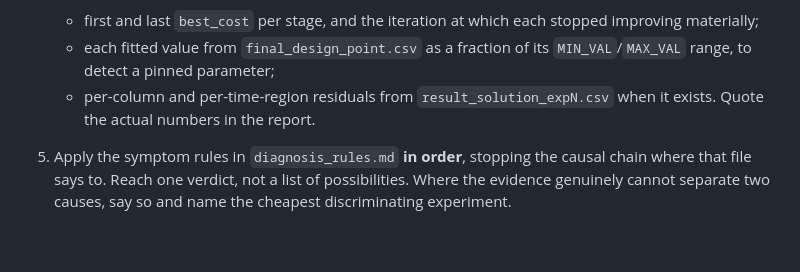
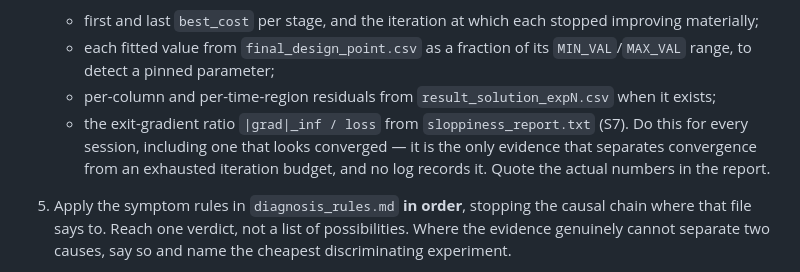
Before and after one commit to Saakaarb/pfit-claude, a Markdown page: .claude/commands/pfit-diagnose.md, the part around the change. Drawn GitHub-style; blank space fills up the shorter version.

Commit message:
edit diagnosis rule

```diff
--- a/.claude/commands/pfit-diagnose.md
+++ b/.claude/commands/pfit-diagnose.md
@@ -38,7 +38,11 @@ there, not from memory.
    - each fitted value from `final_design_point.csv` as a fraction of its
      `MIN_VAL`/`MAX_VAL` range, to detect a pinned parameter;
    - per-column and per-time-region residuals from `result_solution_expN.csv`
-     when it exists.
+     when it exists;
+   - the exit-gradient ratio `|grad|_inf / loss` from `sloppiness_report.txt`
+     (S7). Do this for every session, including one that looks converged — it is
+     the only evidence that separates convergence from an exhausted iteration
+     budget, and no log records it.
    Quote the actual numbers in the report.
 
 5. Apply the symptom rules in `diagnosis_rules.md` **in order**, stopping the
```
Also changed, not shown: 1 other file.
